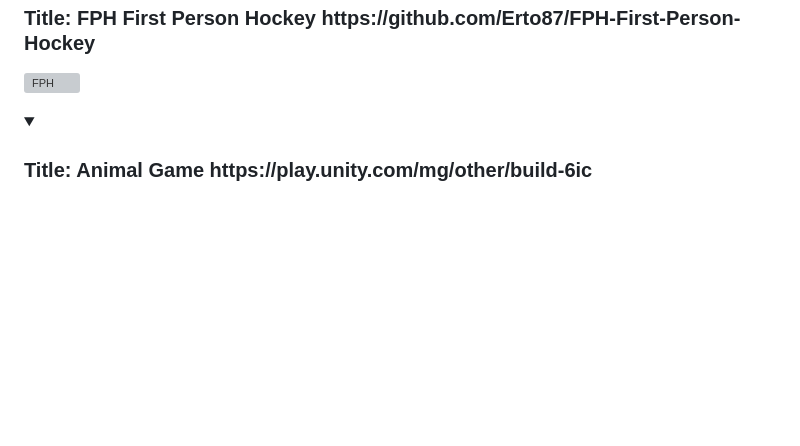
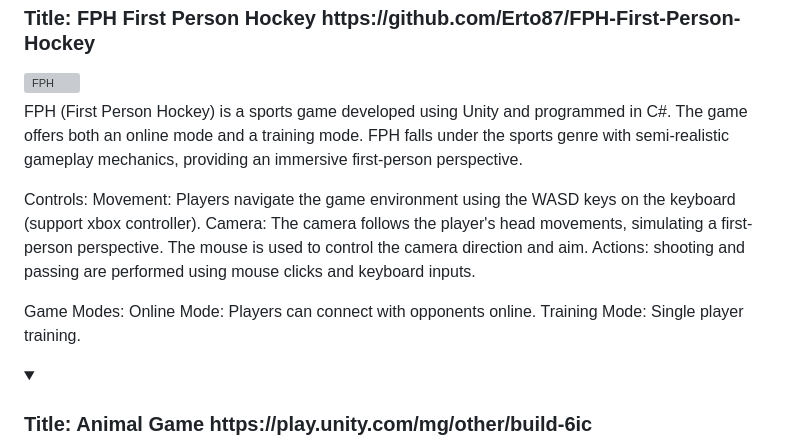
Before and after one commit to Erto87/Erto87, a Markdown page: README.md, the part around the change. Rendered like a GitHub page; folded sections open; blank space fills up the shorter version; grey boxes are pictures that could not be loaded.

```diff
--- a/README.md
+++ b/README.md
@@ -43,6 +43,17 @@ This Game Design Document outlines the key aspects of the Project Horror Game, i
 
 <details>
 <summary><h3>Title: FPH First Person Hockey https://github.com/Erto87/FPH-First-Person-Hockey</h3><img alt="FPH" width="500px" src="https://raw.githubusercontent.com/Erto87/Erto87/main/FPH.png"/></summary>
+
+FPH (First Person Hockey) is a sports game developed using Unity and programmed in C#. The game offers both an online mode and a training mode. FPH falls under the sports genre with semi-realistic gameplay mechanics, providing an immersive first-person perspective.
+
+Controls:
+Movement: Players navigate the game environment using the WASD keys on the keyboard (support xbox controller).
+Camera: The camera follows the player's head movements, simulating a first-person perspective. The mouse is used to control the camera direction and aim.
+Actions: shooting and passing are performed using mouse clicks and keyboard inputs.
+
+Game Modes:
+Online Mode: Players can connect with opponents online.
+Training Mode: Single player training.
 
 
 </details>
```
